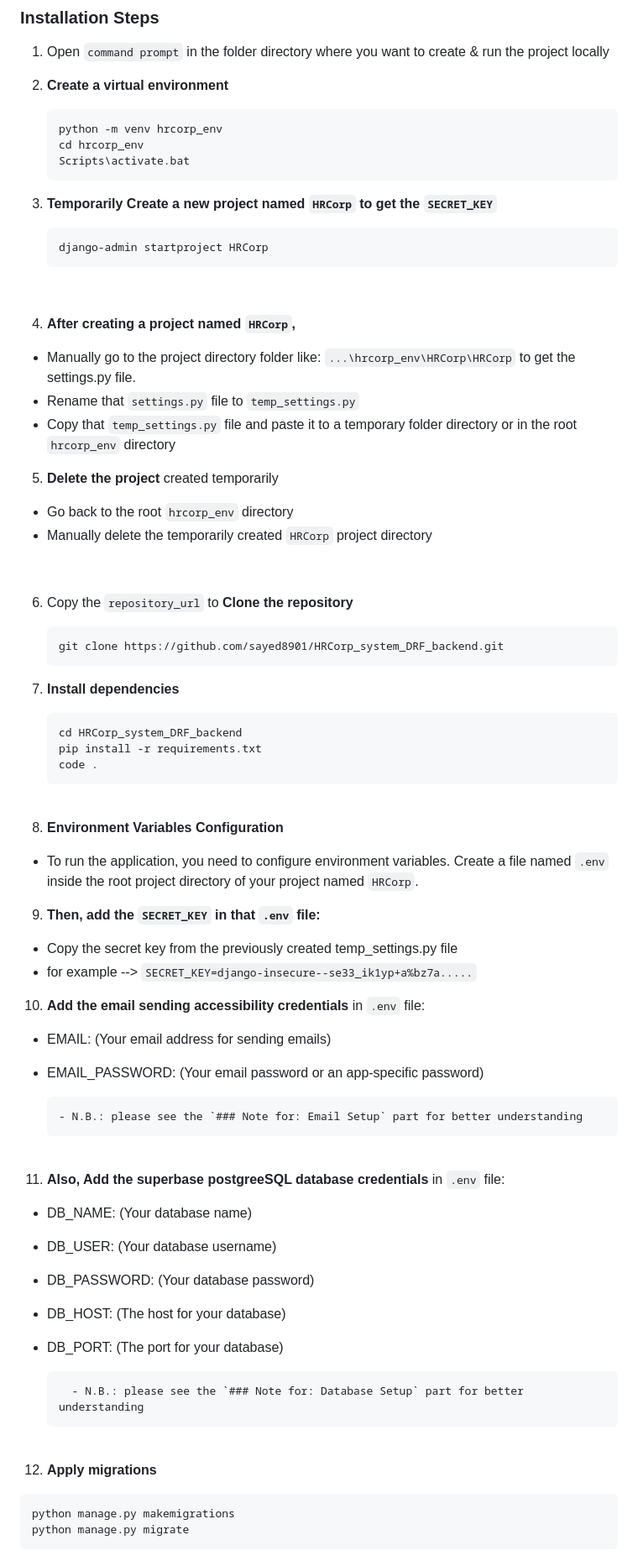
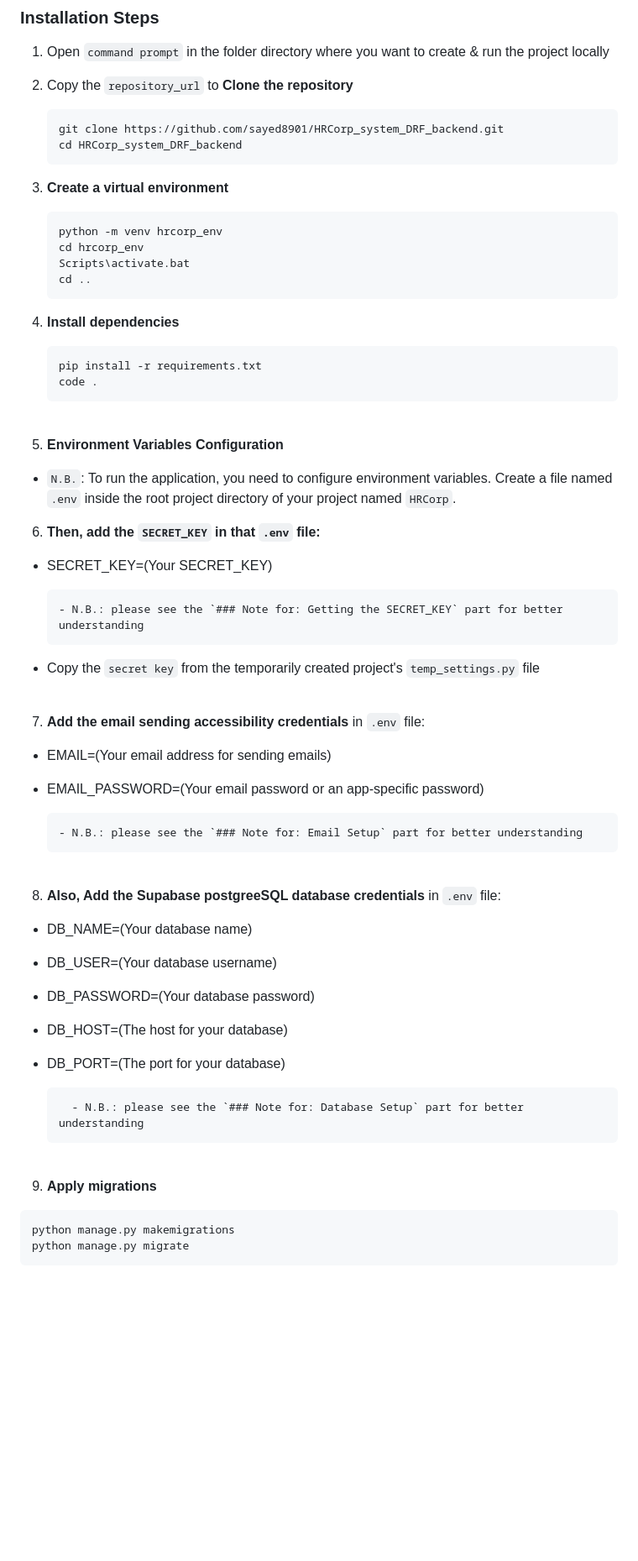
Before and after one commit to sayed8901/HRCorp_system_DRF_backend, a Markdown page: README.md, the part around the change printed below. Shown: that part at 84% size. GitHub-like rendering; blank space fills up the shorter version.

Commit message:
Installation process modified in readme file

````diff
--- a/README.md
+++ b/README.md
@@ -164,82 +164,67 @@ whitenoise==6.7.0
 
 1. Open `command prompt` in the folder directory where you want to create & run the project locally
 
-2. **Create a virtual environment**
+2. Copy the `repository_url` to **Clone the repository**
+
+   ```bash
+   git clone https://github.com/sayed8901/HRCorp_system_DRF_backend.git
+   cd HRCorp_system_DRF_backend
+   ```
+
+3. **Create a virtual environment**
 
    ```bash
    python -m venv hrcorp_env
    cd hrcorp_env
    Scripts\activate.bat
+   cd ..
    ```
 
-3. **Temporarily **Create a new project** named `HRCorp` to get the `SECRET_KEY`**
+4. **Install dependencies**
 
    ```bash
-   django-admin startproject HRCorp
-   ```
-
-   <br>
-
-4. **After creating a project named `HRCorp`,**
-
-- Manually go to the project directory folder like: `...\hrcorp_env\HRCorp\HRCorp` to get the settings.py file.
-- Rename that `settings.py` file to `temp_settings.py`
-- Copy that `temp_settings.py` file and paste it to a temporary folder directory or in the root `hrcorp_env` directory
-
-5. **Delete the project** created temporarily
-
-- Go back to the root `hrcorp_env` directory
-- Manually delete the temporarily created `HRCorp` project directory
-
-<br>
-
-6. Copy the `repository_url` to **Clone the repository**
-
-   ```bash
-   git clone https://github.com/sayed8901/HRCorp_system_DRF_backend.git
-   ```
-
-7. **Install dependencies**
-
-   ```bash
-   cd HRCorp_system_DRF_backend
    pip install -r requirements.txt
    code .
    ```
 
 <br>
 
-8. **Environment Variables Configuration**
+5. **Environment Variables Configuration**
 
-- To run the application, you need to configure environment variables. Create a file named `.env` inside the root project directory of your project named `HRCorp`.
+- `N.B.`: To run the application, you need to configure environment variables. Create a file named `.env` inside the root project directory of your project named `HRCorp`.
 
-9. **Then, add the `SECRET_KEY` in that `.env` file:**
+6. **Then, add the `SECRET_KEY` in that `.env` file:**
 
-- Copy the secret key from the previously created temp_settings.py file
-- for example --> `SECRET_KEY=django-insecure--se33_ik1yp+a%bz7a.....`
+- SECRET_KEY=(Your SECRET_KEY)
 
-10. **Add the email sending accessibility credentials** in `.env` file:
+      - N.B.: please see the `### Note for: Getting the SECRET_KEY` part for better understanding
 
-- EMAIL: (Your email address for sending emails)
-- EMAIL_PASSWORD: (Your email password or an app-specific password)
+- Copy the `secret key` from the temporarily created project's `temp_settings.py` file
+
+<br>
+
+7. **Add the email sending accessibility credentials** in `.env` file:
+
+- EMAIL=(Your email address for sending emails)
+- EMAIL_PASSWORD=(Your email password or an app-specific password)
 
       - N.B.: please see the `### Note for: Email Setup` part for better understanding
 
 <br>
 
-11. **Also, Add the superbase postgreeSQL database credentials** in `.env` file:
+8. **Also, Add the Supabase postgreeSQL database credentials** in `.env` file:
 
-- DB_NAME: (Your database name)
-- DB_USER: (Your database username)
-- DB_PASSWORD: (Your database password)
-- DB_HOST: (The host for your database)
-- DB_PORT: (The port for your database)
+- DB_NAME=(Your database name)
+- DB_USER=(Your database username)
+- DB_PASSWORD=(Your database password)
+- DB_HOST=(The host for your database)
+- DB_PORT=(The port for your database)
 
         - N.B.: please see the `### Note for: Database Setup` part for better understanding
 
 <br>
 
-12. **Apply migrations**
+9. **Apply migrations**
 
 ```bash
 python manage.py makemigrations
````
Also changed, not shown: other parts of README.md (+34 -11 lines).
